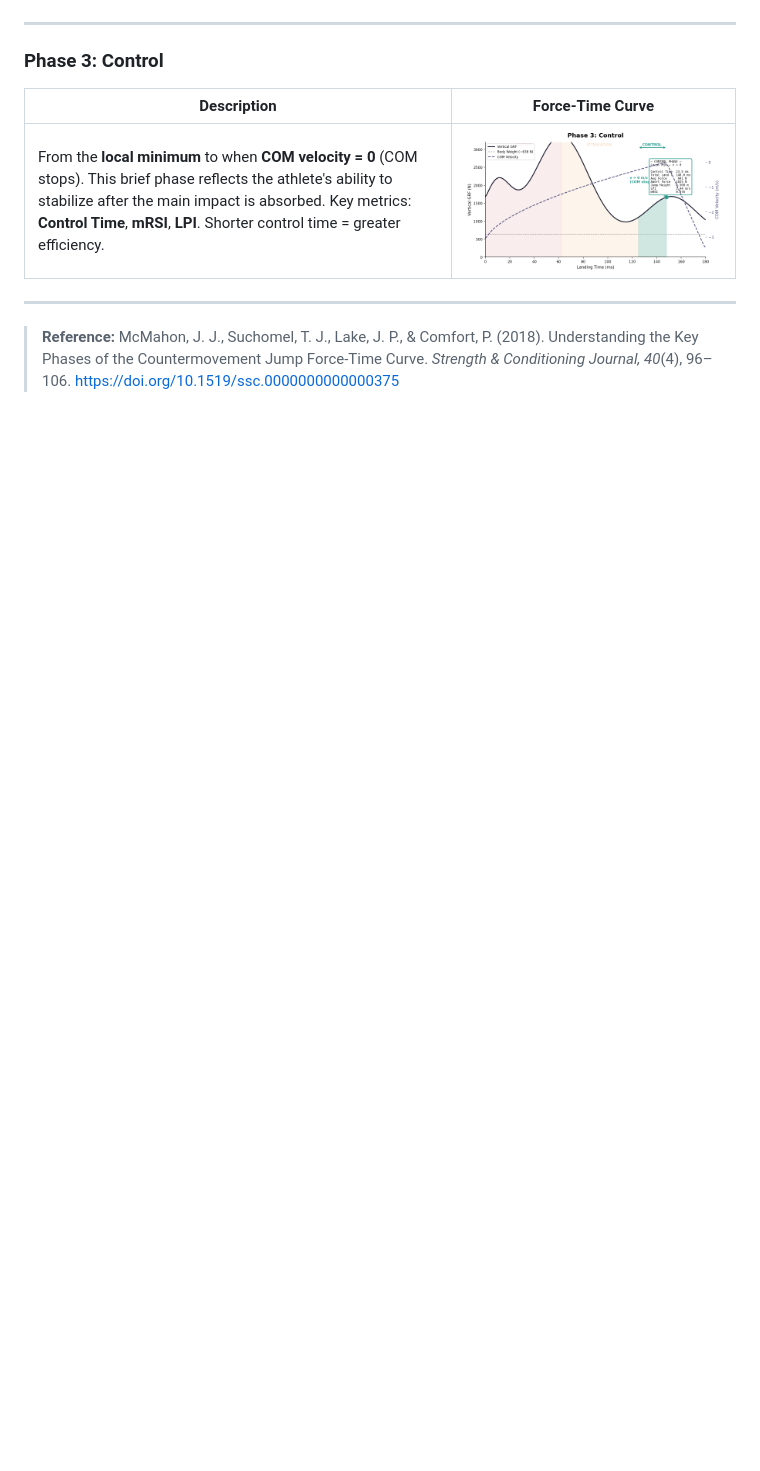
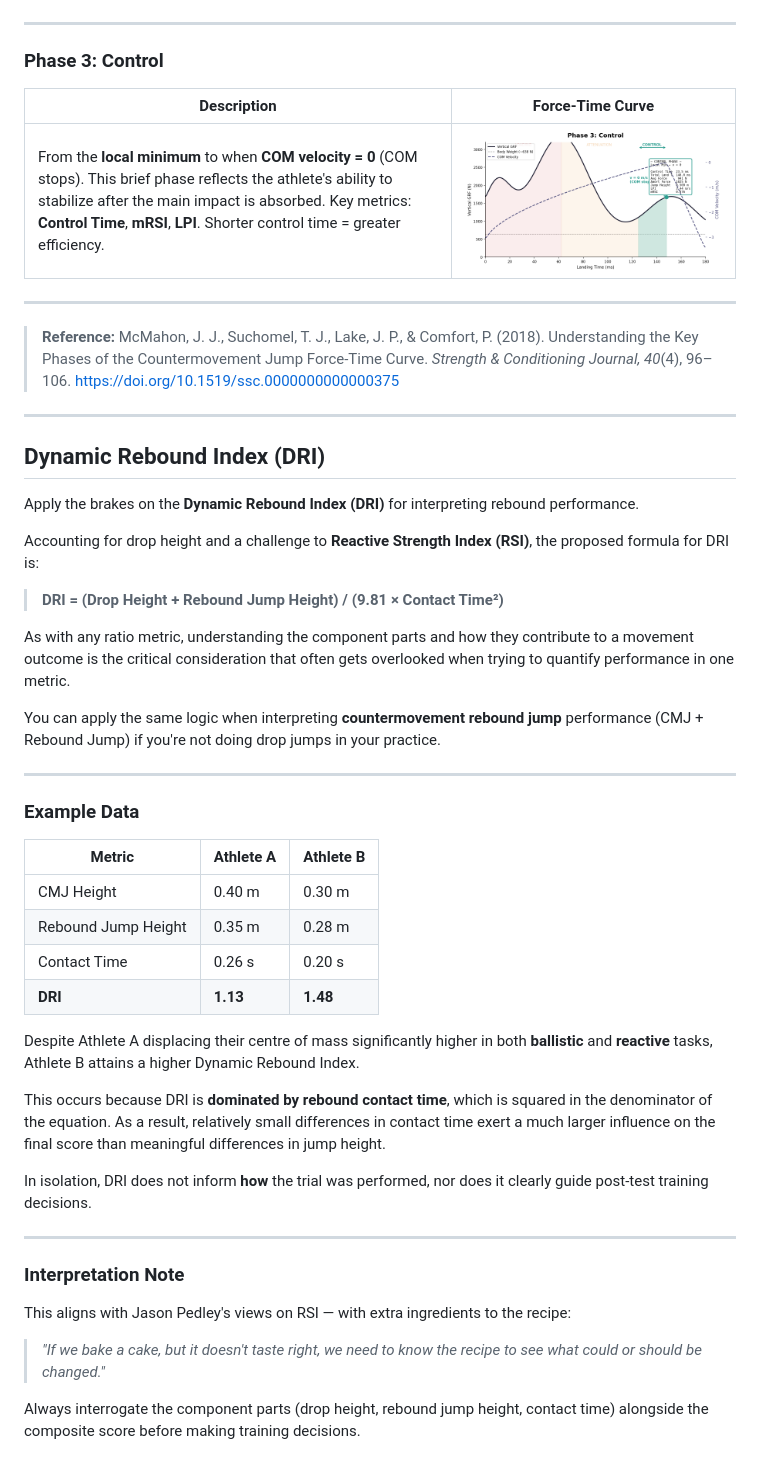
Before and after one commit to alidomartin/alidomartin, a Markdown page: README.md, the part around the change. Drawn GitHub-style; blank space fills up the shorter version.

Commit message:
Add Dynamic Rebound Index (DRI) section to testing protocols
Documents the DRI formula, its sensitivity to contact time, a worked
two-athlete example, and an interpretation note cautioning against
reliance on the composite score in isolation.

```diff
--- a/README.md
+++ b/README.md
@@ -97,3 +97,44 @@ The CMJ landing curve is subdivided into three distinct phases based on COM velo
 ---
 
 > **Reference:** McMahon, J. J., Suchomel, T. J., Lake, J. P., & Comfort, P. (2018). Understanding the Key Phases of the Countermovement Jump Force-Time Curve. *Strength & Conditioning Journal, 40*(4), 96–106. https://doi.org/10.1519/ssc.0000000000000375
+
+---
+
+## Dynamic Rebound Index (DRI)
+
+Apply the brakes on the **Dynamic Rebound Index (DRI)** for interpreting rebound performance.
+
+Accounting for drop height and a challenge to **Reactive Strength Index (RSI)**, the proposed formula for DRI is:
+
+> **DRI = (Drop Height + Rebound Jump Height) / (9.81 × Contact Time²)**
+
+As with any ratio metric, understanding the component parts and how they contribute to a movement outcome is the critical consideration that often gets overlooked when trying to quantify performance in one metric.
+
+You can apply the same logic when interpreting **countermovement rebound jump** performance (CMJ + Rebound Jump) if you're not doing drop jumps in your practice.
+
+---
+
+### Example Data
+
+| Metric | Athlete A | Athlete B |
+|---|---|---|
+| CMJ Height | 0.40 m | 0.30 m |
+| Rebound Jump Height | 0.35 m | 0.28 m |
+| Contact Time | 0.26 s | 0.20 s |
+| **DRI** | **1.13** | **1.48** |
+
+Despite Athlete A displacing their centre of mass significantly higher in both **ballistic** and **reactive** tasks, Athlete B attains a higher Dynamic Rebound Index.
+
+This occurs because DRI is **dominated by rebound contact time**, which is squared in the denominator of the equation. As a result, relatively small differences in contact time exert a much larger influence on the final score than meaningful differences in jump height.
+
+In isolation, DRI does not inform **how** the trial was performed, nor does it clearly guide post-test training decisions.
+
+---
+
+### Interpretation Note
+
+This aligns with Jason Pedley's views on RSI — with extra ingredients to the recipe:
+
+> *"If we bake a cake, but it doesn't taste right, we need to know the recipe to see what could or should be changed."*
+
+Always interrogate the component parts (drop height, rebound jump height, contact time) alongside the composite score before making training decisions.
```
